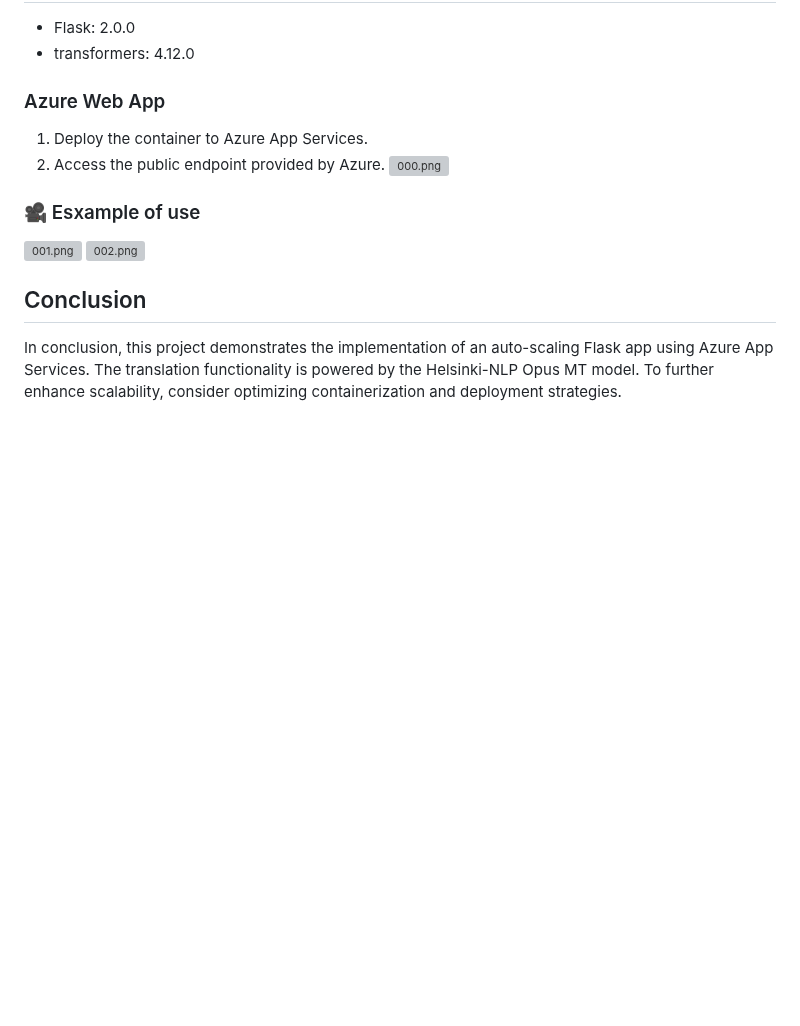
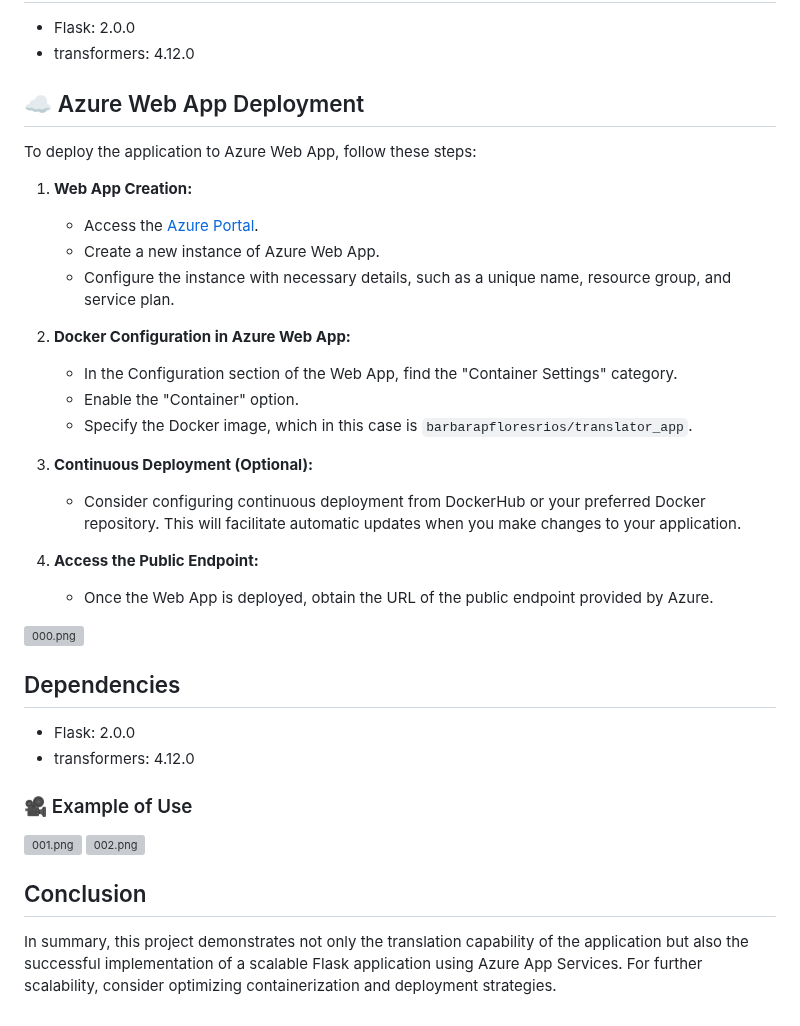
Before and after one commit to nogibjj/IDS706_DataEngineering_BarbaraFlores_Miniproject13, a Markdown page: README.md, the part around the change. GitHub-like rendering; blank space fills up the shorter version; grey boxes are pictures that could not be loaded.

```diff
--- a/README.md
+++ b/README.md
@@ -90,16 +90,36 @@ These steps will allow you to run the translation application both locally and i
 - transformers: 4.12.0
 
 
-### Azure Web App
-1. Deploy the container to Azure App Services.
-2. Access the public endpoint provided by Azure.
+## ☁️ Azure Web App Deployment
+
+To deploy the application to Azure Web App, follow these steps:
+
+1. **Web App Creation:**
+   - Access the [Azure Portal](https://portal.azure.com/).
+   - Create a new instance of Azure Web App.
+   - Configure the instance with necessary details, such as a unique name, resource group, and service plan.
+
+2. **Docker Configuration in Azure Web App:**
+   - In the Configuration section of the Web App, find the "Container Settings" category.
+   - Enable the "Container" option.
+   - Specify the Docker image, which in this case is `barbarapfloresrios/translator_app`.
+
+3. **Continuous Deployment (Optional):**
+   - Consider configuring continuous deployment from DockerHub or your preferred Docker repository. This will facilitate automatic updates when you make changes to your application.
+
+4. **Access the Public Endpoint:**
+   - Once the Web App is deployed, obtain the URL of the public endpoint provided by Azure.
+
 ![000.png](https://raw.githubusercontent.com/nogibjj/IDS706_DataEngineering_BarbaraFlores_Project4/main/images/000.png)
 
 
-### 🎥 Esxample of use
+## Dependencies
+- Flask: 2.0.0
+- transformers: 4.12.0
+
+### 🎥 Example of Use
 ![001.png](https://raw.githubusercontent.com/nogibjj/IDS706_DataEngineering_BarbaraFlores_Project4/main/images/001.png)
 ![002.png](https://raw.githubusercontent.com/nogibjj/IDS706_DataEngineering_BarbaraFlores_Project4/main/images/002.png)
 
-
 ## Conclusion
-In conclusion, this project demonstrates the implementation of an auto-scaling Flask app using Azure App Services. The translation functionality is powered by the Helsinki-NLP Opus MT model. To further enhance scalability, consider optimizing containerization and deployment strategies.
+In summary, this project demonstrates not only the translation capability of the application but also the successful implementation of a scalable Flask application using Azure App Services. For further scalability, consider optimizing containerization and deployment strategies.
```
